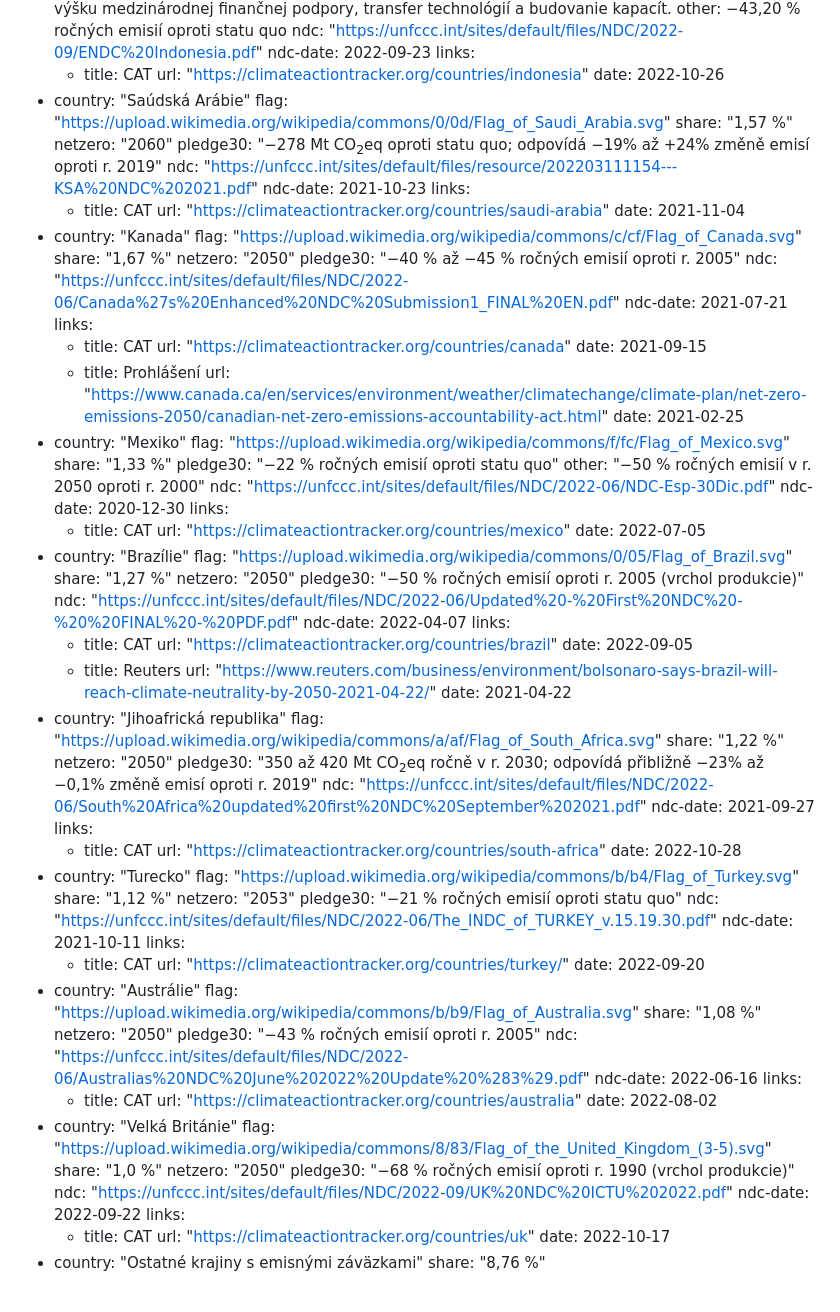
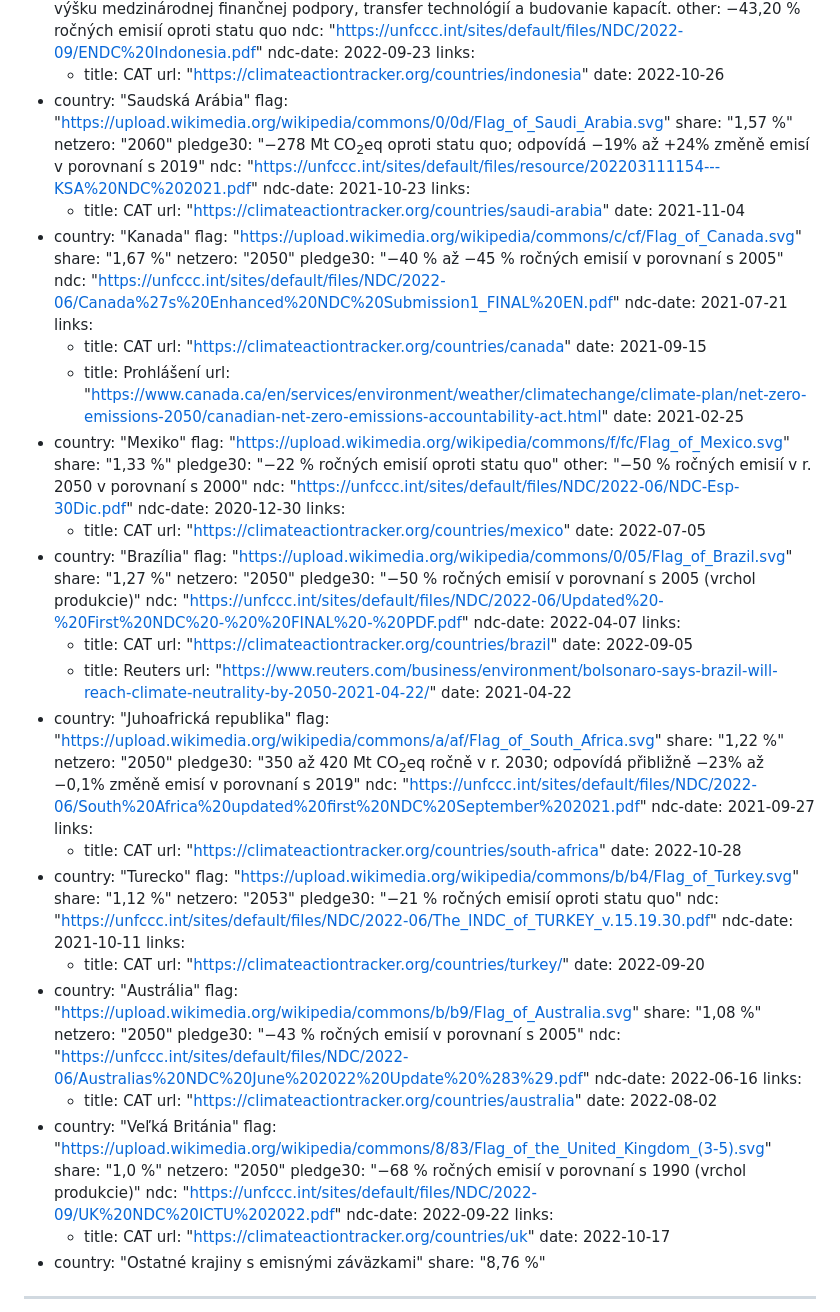
Before and after one commit to faktaoklimatu/web-sk, a Markdown page: collections/_studies/2021-emisne-zavazky.md, the part around the change printed below. Drawn GitHub-style.

Commit message:
názvy krajín a "oproti r."

```diff
--- a/collections/_studies/2021-emisne-zavazky.md
+++ b/collections/_studies/2021-emisne-zavazky.md
@@ -118,11 +118,11 @@ items:
       - title:  CAT
         url:    "https://climateactiontracker.org/countries/indonesia"
         date:   2022-10-26
-  - country:  "Saúdská Arábie"
+  - country:  "Saudská Arábia"
     flag:     "https://upload.wikimedia.org/wikipedia/commons/0/0d/Flag_of_Saudi_Arabia.svg"
     share:    "1,57 %"
     netzero:  "2060"
-    pledge30: "−278 Mt CO<sub>2</sub>eq oproti statu quo; odpovídá −19% až +24% změně emisí oproti r. 2019"
+    pledge30: "−278 Mt CO<sub>2</sub>eq oproti statu quo; odpovídá −19% až +24% změně emisí v porovnaní s 2019"
     ndc:      "https://unfccc.int/sites/default/files/resource/202203111154---KSA%20NDC%202021.pdf"
     ndc-date: 2021-10-23
     links:
@@ -133,7 +133,7 @@ items:
     flag:     "https://upload.wikimedia.org/wikipedia/commons/c/cf/Flag_of_Canada.svg"
     share:    "1,67 %"
     netzero:  "2050"
-    pledge30: "−40 % až −45 % ročných emisií oproti r. 2005"
+    pledge30: "−40 % až −45 % ročných emisií v porovnaní s 2005"
     ndc:      "https://unfccc.int/sites/default/files/NDC/2022-06/Canada%27s%20Enhanced%20NDC%20Submission1_FINAL%20EN.pdf"
     ndc-date: 2021-07-21
     links:
@@ -147,18 +147,18 @@ items:
     flag:     "https://upload.wikimedia.org/wikipedia/commons/f/fc/Flag_of_Mexico.svg"
     share:    "1,33 %"
     pledge30: "−22 % ročných emisií oproti statu quo"
-    other:    "−50 % ročných emisií v r. 2050 oproti r. 2000"
+    other:    "−50 % ročných emisií v r. 2050 v porovnaní s 2000"
     ndc:      "https://unfccc.int/sites/default/files/NDC/2022-06/NDC-Esp-30Dic.pdf"
     ndc-date: 2020-12-30
     links:
       - title:  CAT
         url:    "https://climateactiontracker.org/countries/mexico"
         date:   2022-07-05
-  - country:  "Brazílie"
+  - country:  "Brazília"
     flag:     "https://upload.wikimedia.org/wikipedia/commons/0/05/Flag_of_Brazil.svg"
     share:    "1,27 %"
     netzero:  "2050"
-    pledge30: "−50 % ročných emisií oproti r. 2005 (vrchol produkcie)"
+    pledge30: "−50 % ročných emisií v porovnaní s 2005 (vrchol produkcie)"
     ndc:      "https://unfccc.int/sites/default/files/NDC/2022-06/Updated%20-%20First%20NDC%20-%20%20FINAL%20-%20PDF.pdf"
     ndc-date: 2022-04-07
     links:
@@ -168,11 +168,11 @@ items:
       - title:  Reuters
         url:    "https://www.reuters.com/business/environment/bolsonaro-says-brazil-will-reach-climate-neutrality-by-2050-2021-04-22/"
         date:   2021-04-22
-  - country:  "Jihoafrická republika"
+  - country:  "Juhoafrická republika"
     flag:     "https://upload.wikimedia.org/wikipedia/commons/a/af/Flag_of_South_Africa.svg"
     share:    "1,22 %"
     netzero:  "2050"
-    pledge30: "350 až 420 Mt CO<sub>2</sub>eq ročně v r. 2030; odpovídá přibližně −23% až −0,1% změně emisí oproti r. 2019"
+    pledge30: "350 až 420 Mt CO<sub>2</sub>eq ročně v r. 2030; odpovídá přibližně −23% až −0,1% změně emisí v porovnaní s 2019"
     ndc:      "https://unfccc.int/sites/default/files/NDC/2022-06/South%20Africa%20updated%20first%20NDC%20September%202021.pdf"
     ndc-date: 2021-09-27
     links:
@@ -190,22 +190,22 @@ items:
       - title:  CAT
         url:    "https://climateactiontracker.org/countries/turkey/"
         date:   2022-09-20
-  - country:  "Austrálie"
+  - country:  "Austrália"
     flag:     "https://upload.wikimedia.org/wikipedia/commons/b/b9/Flag_of_Australia.svg"
     share:    "1,08 %"
     netzero:  "2050"
-    pledge30: "−43 % ročných emisií oproti r. 2005"
+    pledge30: "−43 % ročných emisií v porovnaní s 2005"
     ndc:      "https://unfccc.int/sites/default/files/NDC/2022-06/Australias%20NDC%20June%202022%20Update%20%283%29.pdf"
     ndc-date: 2022-06-16
     links:
       - title:  CAT
         url:    "https://climateactiontracker.org/countries/australia"
         date:   2022-08-02
-  - country:  "Velká Británie"
+  - country:  "Veľká Británia"
     flag:     "https://upload.wikimedia.org/wikipedia/commons/8/83/Flag_of_the_United_Kingdom_(3-5).svg"
     share:    "1,0 %"
     netzero:  "2050"
-    pledge30: "−68 % ročných emisií oproti r. 1990 (vrchol produkcie)"
+    pledge30: "−68 % ročných emisií v porovnaní s 1990 (vrchol produkcie)"
     ndc:      "https://unfccc.int/sites/default/files/NDC/2022-09/UK%20NDC%20ICTU%202022.pdf"
     ndc-date: 2022-09-22
     links:
```
Also changed, not shown: other parts of collections/_studies/2021-emisne-zavazky.md (+7 -7 lines).
